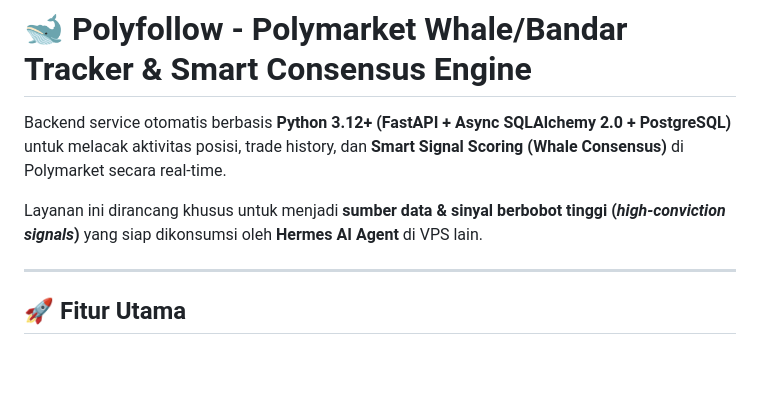
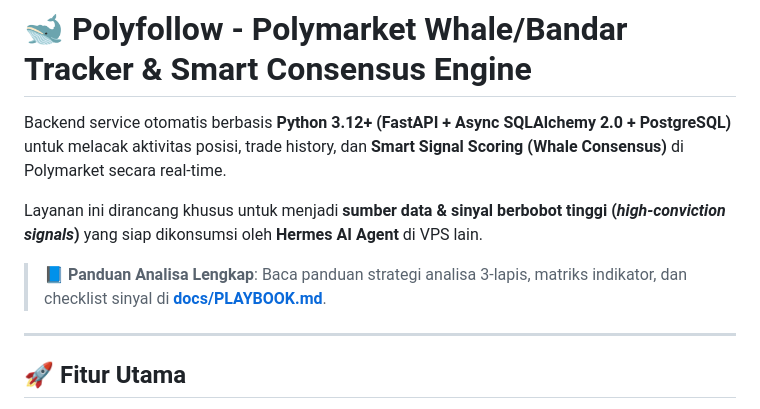
Before and after one commit to rosykiey77/polyfollow, a Markdown page: README.md, the part around the change. Drawn GitHub-style; blank space fills up the shorter version.

Commit message:
docs: add comprehensive Whale Intelligence & Trading Playbook

```diff
--- a/README.md
+++ b/README.md
@@ -3,6 +3,8 @@
 Backend service otomatis berbasis **Python 3.12+ (FastAPI + Async SQLAlchemy 2.0 + PostgreSQL)** untuk melacak aktivitas posisi, trade history, dan **Smart Signal Scoring (Whale Consensus)** di Polymarket secara real-time.
 
 Layanan ini dirancang khusus untuk menjadi **sumber data & sinyal berbobot tinggi (*high-conviction signals*)** yang siap dikonsumsi oleh **Hermes AI Agent** di VPS lain.
+
+> 📘 **Panduan Analisa Lengkap**: Baca panduan strategi analisa 3-lapis, matriks indikator, dan checklist sinyal di [**docs/PLAYBOOK.md**](docs/PLAYBOOK.md).
 
 ---
 
```
Also changed, not shown: docs/PLAYBOOK.md (added, +97 -0 lines).
